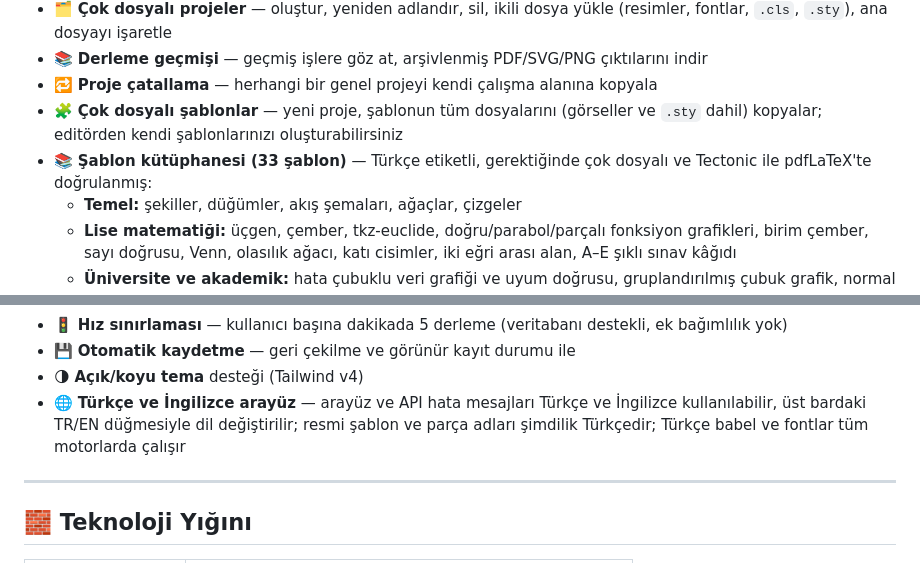
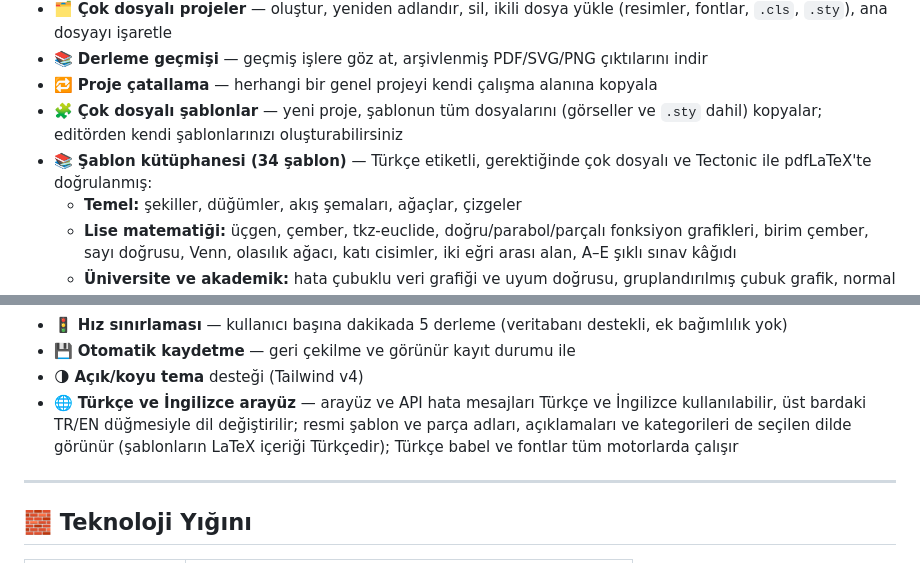
Before and after one commit to yucel-yilmaz/tikzstudio, a Markdown page: README.tr.md, 2 parts joined by grey strips. Rendered like a GitHub page.

```diff
--- a/README.tr.md
+++ b/README.tr.md
@@ -18,7 +18,7 @@
 - 📚 **Derleme geçmişi** — geçmiş işlere göz at, arşivlenmiş PDF/SVG/PNG çıktılarını indir
 - 🔁 **Proje çatallama** — herhangi bir genel projeyi kendi çalışma alanına kopyala
 - 🧩 **Çok dosyalı şablonlar** — yeni proje, şablonun tüm dosyalarını (görseller ve `.sty` dahil) kopyalar; editörden kendi şablonlarınızı oluşturabilirsiniz
-- 📚 **Şablon kütüphanesi (33 şablon)** — Türkçe etiketli, gerektiğinde çok dosyalı ve Tectonic ile pdfLaTeX'te doğrulanmış:
+- 📚 **Şablon kütüphanesi (34 şablon)** — Türkçe etiketli, gerektiğinde çok dosyalı ve Tectonic ile pdfLaTeX'te doğrulanmış:
   - **Temel:** şekiller, düğümler, akış şemaları, ağaçlar, çizgeler
   - **Lise matematiği:** üçgen, çember, tkz-euclide, doğru/parabol/parçalı fonksiyon grafikleri, birim çember, sayı doğrusu, Venn, olasılık ağacı, katı cisimler, iki eğri arası alan, A–E şıklı sınav kâğıdı
   - **Üniversite ve akademik:** hata çubuklu veri grafiği ve uyum doğrusu, gruplandırılmış çubuk grafik, normal dağılım, 3B yüzey, vektörler/izdüşüm, değişmeli diyagramlar (tikz-cd), sonlu durum otomatı, kontrol sistemi blok diyagramı, Beamer sunumu, çok dosyalı makale iskeleti
@@ -30,7 +30,7 @@
 - 🚦 **Hız sınırlaması** — kullanıcı başına dakikada 5 derleme (veritabanı destekli, ek bağımlılık yok)
 - 💾 **Otomatik kaydetme** — geri çekilme ve görünür kayıt durumu ile
 - 🌗 **Açık/koyu tema** desteği (Tailwind v4)
-- 🌐 **Türkçe ve İngilizce arayüz** — arayüz ve API hata mesajları Türkçe ve İngilizce kullanılabilir, üst bardaki TR/EN düğmesiyle dil değiştirilir; resmi şablon ve parça adları şimdilik Türkçedir; Türkçe babel ve fontlar tüm motorlarda çalışır
+- 🌐 **Türkçe ve İngilizce arayüz** — arayüz ve API hata mesajları Türkçe ve İngilizce kullanılabilir, üst bardaki TR/EN düğmesiyle dil değiştirilir; resmi şablon ve parça adları, açıklamaları ve kategorileri de seçilen dilde görünür (şablonların LaTeX içeriği Türkçedir); Türkçe babel ve fontlar tüm motorlarda çalışır
 
 ---
 
```
Also changed, not shown: README.md (+3 -3 lines), site/screenshots/template-gallery.png, 1 other file.
